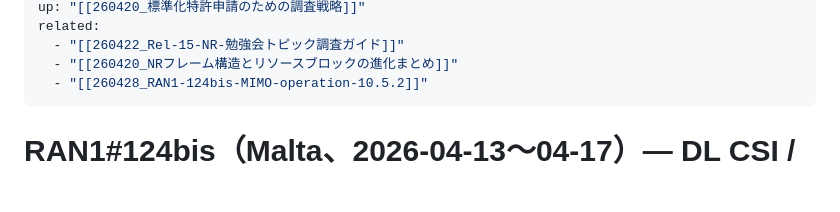
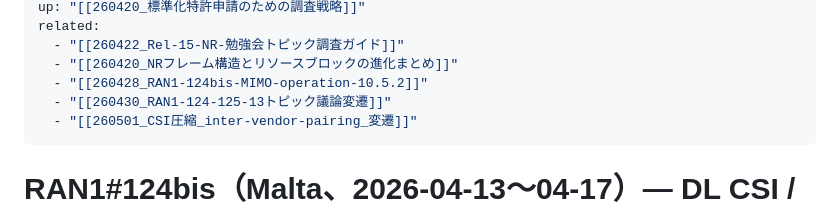
Before and after one commit to tsurukai3005/3gpp-research, a Markdown page: documents/260427_RAN1-124bis-DL-CSI-BM-AIML-調査.md, the part around the change. GitHub-like rendering; blank space fills up the shorter version.

```diff
--- a/documents/260427_RAN1-124bis-DL-CSI-BM-AIML-調査.md
+++ b/documents/260427_RAN1-124bis-DL-CSI-BM-AIML-調査.md
@@ -56,6 +56,8 @@ related:
   - "[[260422_Rel-15-NR-勉強会トピック調査ガイド]]"
   - "[[260420_NRフレーム構造とリソースブロックの進化まとめ]]"
   - "[[260428_RAN1-124bis-MIMO-operation-10.5.2]]"
+  - "[[260430_RAN1-124-125-13トピック議論変遷]]"
+  - "[[260501_CSI圧縮_inter-vendor-pairing_変遷]]"
 ---
 
 # RAN1#124bis（Malta、2026-04-13〜04-17）— DL CSI / Beam Management / AI-ML
```
Also changed, not shown: documents/260428_RAN1-124bis-MIMO-operation-10.5.2.md (+2 -0 lines).
